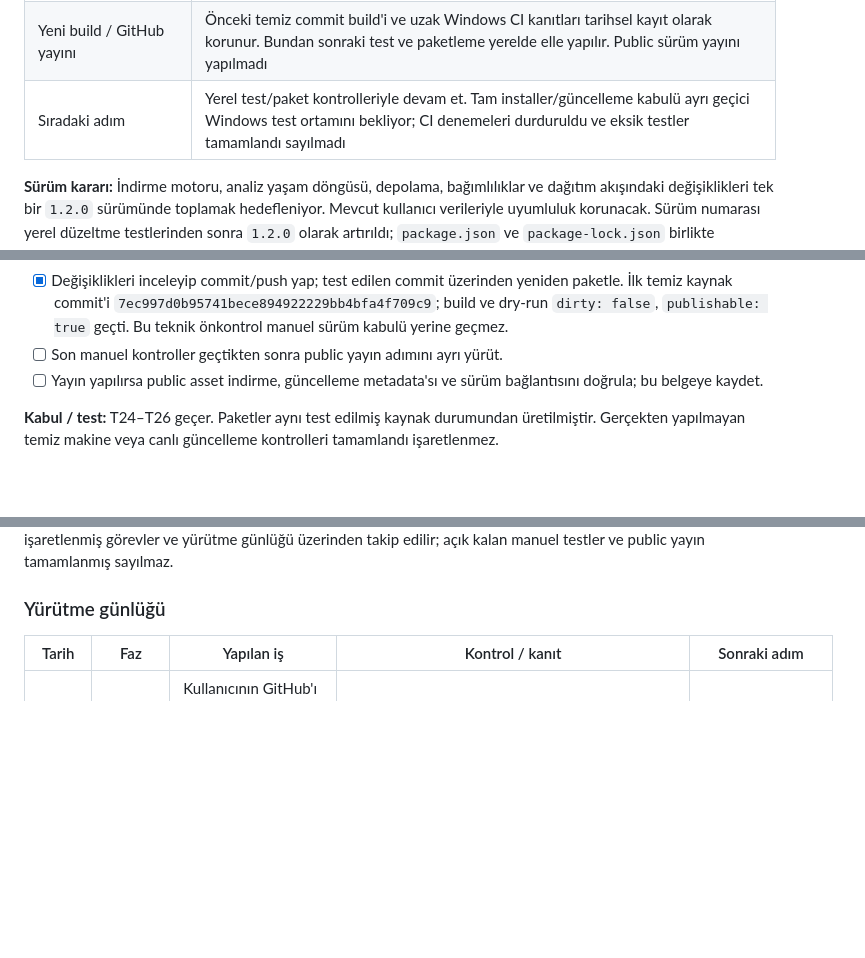
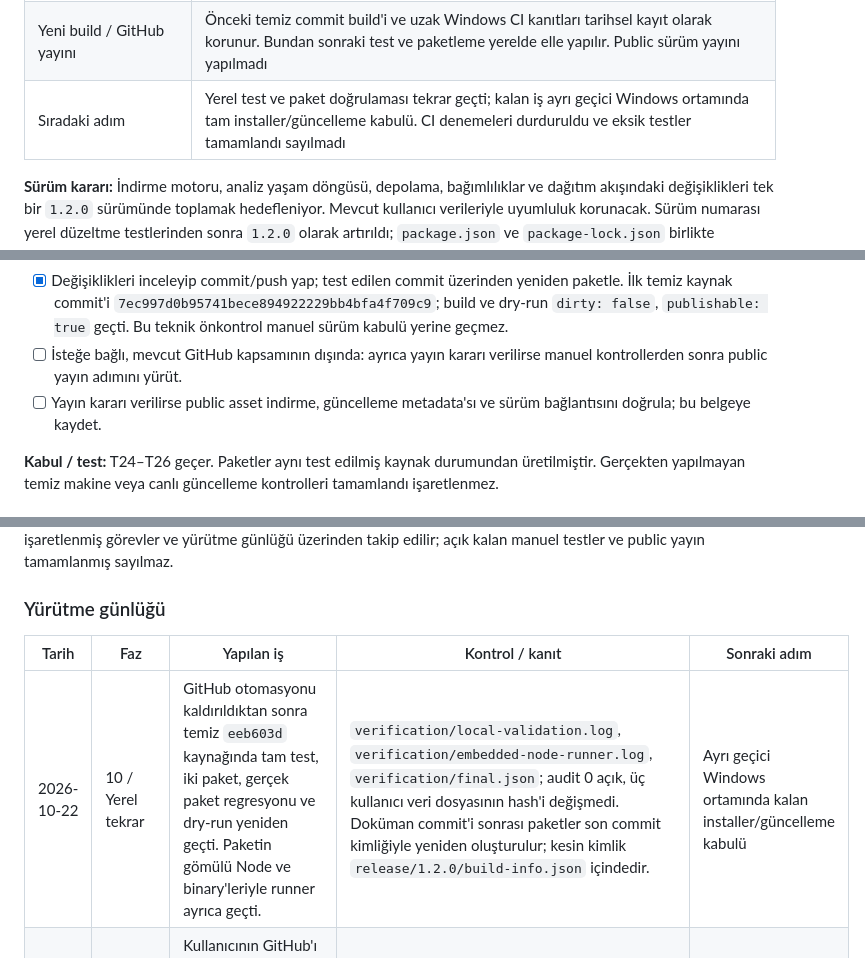
Before and after one commit to selcukcokkuvvetli/elektron-yt, a Markdown page: IYILESTIRME_PLANI.md, 3 parts joined by grey strips. Drawn GitHub-style; blank space fills up the shorter version.

```diff
--- a/IYILESTIRME_PLANI.md
+++ b/IYILESTIRME_PLANI.md
@@ -14,7 +14,7 @@ Bu dosya, ayrıntılı proje incelemesinde bulunan sorunların giderilmesi ve ye
 | Sürüm numarasının değiştirilmesi | Tamamlandı: manifest ve lockfile `1.2.0` |
 | GitHub kullanımı | Kullanıcı kararıyla yalnızca kod ve sürüm geçmişi; Windows verification ve Installer candidate verification workflow dosyaları kaldırıldı. Yeni push/PR otomatik test, build veya yayın başlatmaz |
 | Yeni build / GitHub yayını | Önceki temiz commit build'i ve uzak Windows CI kanıtları tarihsel kayıt olarak korunur. Bundan sonraki test ve paketleme yerelde elle yapılır. Public sürüm yayını yapılmadı |
-| Sıradaki adım | Yerel test/paket kontrolleriyle devam et. Tam installer/güncelleme kabulü ayrı geçici Windows test ortamını bekliyor; CI denemeleri durduruldu ve eksik testler tamamlandı sayılmadı |
+| Sıradaki adım | Yerel test ve paket doğrulaması tekrar geçti; kalan iş ayrı geçici Windows ortamında tam installer/güncelleme kabulü. CI denemeleri durduruldu ve eksik testler tamamlandı sayılmadı |
 
 **Sürüm kararı:** İndirme motoru, analiz yaşam döngüsü, depolama, bağımlılıklar ve dağıtım akışındaki değişiklikleri tek bir `1.2.0` sürümünde toplamak hedefleniyor. Mevcut kullanıcı verileriyle uyumluluk korunacak. Sürüm numarası yerel düzeltme testlerinden sonra `1.2.0` olarak artırıldı; `package.json` ve `package-lock.json` birlikte güncellendi. Hedef sürüm değişirse gerekçesi karar günlüğüne yazılacak.
 
@@ -313,8 +313,8 @@ Uygulama sırası tablodaki sıradır. Her faz kendi testleriyle tamamlanır; te
 - [x] Kod imzalama mevcutsa sertifika ve yayıncı doğrulamasını yap; mevcut değilse paket durumunu ve etkisini sürüm kaydında açıkça belirt.
 - [x] Test edilen commit, araç/binary sürümleri ve paket hash'lerini sürüm kaydına yaz.
 - [x] Değişiklikleri inceleyip commit/push yap; test edilen commit üzerinden yeniden paketle. İlk temiz kaynak commit'i `7ec997d0b95741bece894922229bb4bfa4f709c9`; build ve dry-run `dirty: false`, `publishable: true` geçti. Bu teknik önkontrol manuel sürüm kabulü yerine geçmez.
-- [ ] Son manuel kontroller geçtikten sonra public yayın adımını ayrı yürüt.
-- [ ] Yayın yapılırsa public asset indirme, güncelleme metadata'sı ve sürüm bağlantısını doğrula; bu belgeye kaydet.
+- [ ] İsteğe bağlı, mevcut GitHub kapsamının dışında: ayrıca yayın kararı verilirse manuel kontrollerden sonra public yayın adımını yürüt.
+- [ ] Yayın kararı verilirse public asset indirme, güncelleme metadata'sı ve sürüm bağlantısını doğrula; bu belgeye kaydet.
 
 **Kabul / test:** T24–T26 geçer. Paketler aynı test edilmiş kaynak durumundan üretilmiştir. Gerçekten yapılmayan temiz makine veya canlı güncelleme kontrolleri tamamlandı işaretlenmez.
 
@@ -383,6 +383,7 @@ Uygulama sırasında faz bazında küçük ve geri alınabilir değişiklikler t
 
 | Tarih | Faz | Yapılan iş | Kontrol / kanıt | Sonraki adım |
 | --- | --- | --- | --- | --- |
+| 2026-10-22 | 10 / Yerel tekrar | GitHub otomasyonu kaldırıldıktan sonra temiz `eeb603d` kaynağında tam test, iki paket, gerçek paket regresyonu ve dry-run yeniden geçti. Paketin gömülü Node ve binary'leriyle runner ayrıca geçti. | `verification/local-validation.log`, `verification/embedded-node-runner.log`, `verification/final.json`; audit 0 açık, üç kullanıcı veri dosyasının hash'i değişmedi. Doküman commit'i sonrası paketler son commit kimliğiyle yeniden oluşturulur; kesin kimlik `release/1.2.0/build-info.json` içindedir. | Ayrı geçici Windows ortamında kalan installer/güncelleme kabulü |
 | 2026-10-22 | Çalışma düzeni | Kullanıcının GitHub'ı yalnızca kod/sürüm takibi için kullanma kararı uygulandı; iki workflow kaldırıldı, README ve güncel durum yenilendi. | Workflow silmeleri ve doküman değişiklikleri `git diff --check` ile kontrol edildi. Son iki installer koşusu başarısız bitmişti; yeni CI denemesi başlatılmıyor. | Yerel kontroller; eksik installer kabulü için ayrı geçici Windows ortamı |
 | 2026-10-22 | Plan | İnceleme bulguları, fazlar, test matrisi ve hedef belgelendi. | Başlangıç commit'i: `269052febfa4729b958ddd12c9c17d7782137e2c`. İlk durumda README değişikliği ve bu yeni plan dosyası vardı. | Faz 00 |
 | 2026-10-22 | 00–04 | Yalıtım, gerçek ilerleme/timeout, asenkron analiz, iptal/dedupe/retry ve atomik depolama uygulandı. | Store, engine, legacy/archive fixture ve gerçek süreç regresyon testleri geçti. Kullanıcı veri dosyaları değişmedi. | Runtime/güvenlik |
```
Also changed, not shown: other parts of IYILESTIRME_PLANI.md (+22 -1 lines).
